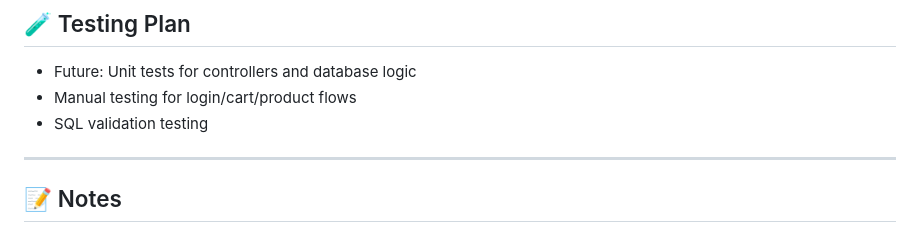
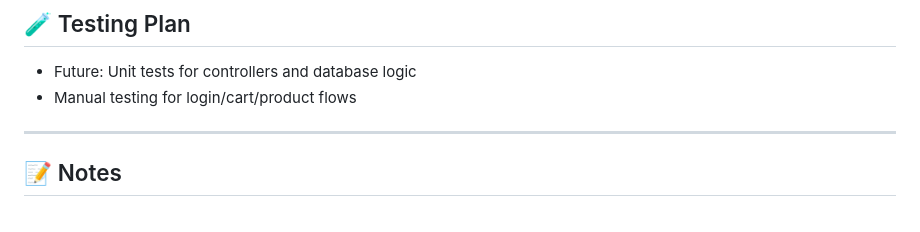
Before and after one commit to navindra-bit/Speedy_Mart-ASP.NET-Core-project, a Markdown page: README.md, the part around the change. Drawn GitHub-style.

```diff
--- a/README.md
+++ b/README.md
@@ -104,7 +104,6 @@ Visit:
 
 - Future: Unit tests for controllers and database logic
 - Manual testing for login/cart/product flows
-- SQL validation testing
 
 ---
 
```
